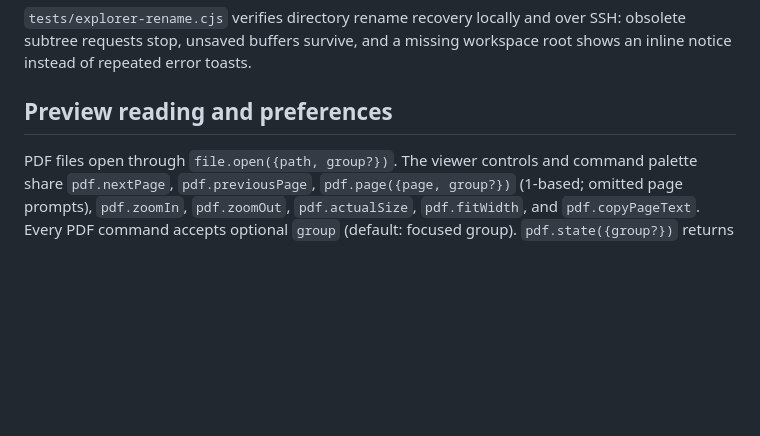
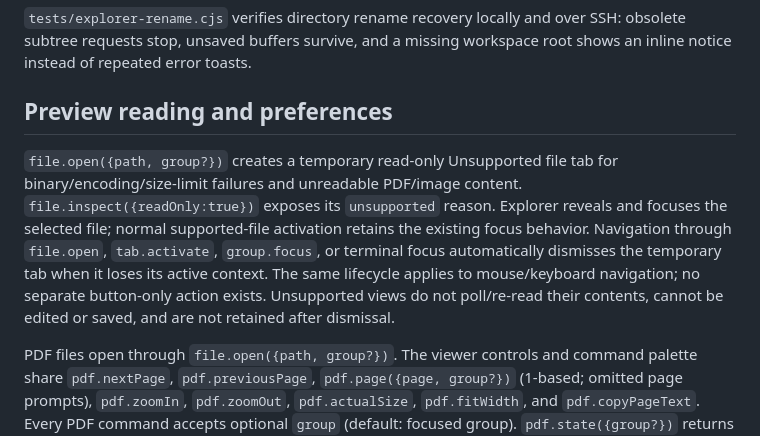
Before and after one commit to NekoApocalypse/owlet, a Markdown page: docs/commands.md, the part around the change. Drawn GitHub-style; blank space fills up the shorter version.

Commit message:
Show unsupported files in temporary tabs with Explorer focus

```diff
--- a/docs/commands.md
+++ b/docs/commands.md
@@ -88,6 +88,13 @@ unsaved buffers survive, and a missing workspace root shows an inline notice ins
 
 ## Preview reading and preferences
 
+`file.open({path, group?})` creates a temporary read-only Unsupported file tab for binary/encoding/size-limit failures and
+unreadable PDF/image content. `file.inspect({readOnly:true})` exposes its `unsupported` reason. Explorer reveals and focuses
+the selected file; normal supported-file activation retains the existing focus behavior. Navigation through `file.open`,
+`tab.activate`, `group.focus`, or terminal focus automatically dismisses the temporary tab when it loses its active context.
+The same lifecycle applies to mouse/keyboard navigation; no separate button-only action exists. Unsupported views do not
+poll/re-read their contents, cannot be edited or saved, and are not retained after dismissal.
+
 PDF files open through `file.open({path, group?})`. The viewer controls and command palette share
 `pdf.nextPage`, `pdf.previousPage`, `pdf.page({page, group?})` (1-based; omitted page prompts),
 `pdf.zoomIn`, `pdf.zoomOut`, `pdf.actualSize`, `pdf.fitWidth`, and `pdf.copyPageText`.
```
Also changed, not shown: docs/reviews/unsupported-files.md (added, +21 -0 lines), docs/usage.md (+5 -0 lines), docs/reviews/images/unsupported-file.png (added), 8 other files.
